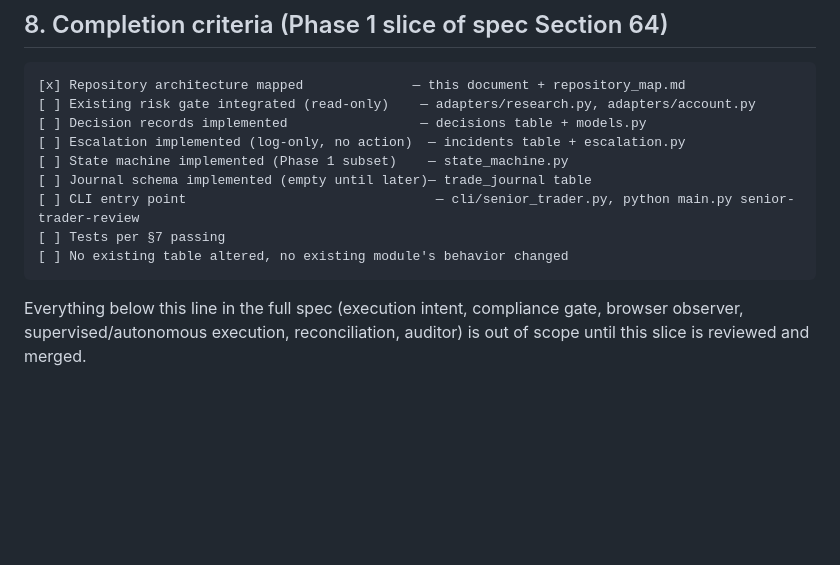
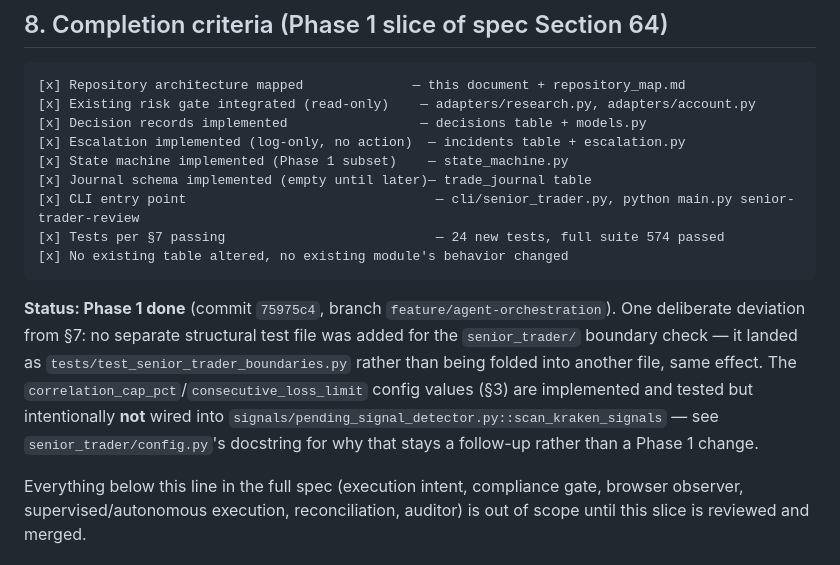
Before and after one commit to Raf3-Tech/rafund-ml4t, a Markdown page: state/integration_plan.md, the part around the change. Rendered like a GitHub page; blank space fills up the shorter version.

Commit message:
docs(agent-orchestration): mark Phase 1 complete in integration_plan.md
Co-Authored-By: Claude Sonnet 5 <noreply@anthropic.com>

````diff
--- a/state/integration_plan.md
+++ b/state/integration_plan.md
@@ -141,14 +141,16 @@ Follow the existing repo convention (`tests/test_pretrade_gate.py`, `tests/test_
 
 ```
 [x] Repository architecture mapped              — this document + repository_map.md
-[ ] Existing risk gate integrated (read-only)    — adapters/research.py, adapters/account.py
-[ ] Decision records implemented                 — decisions table + models.py
-[ ] Escalation implemented (log-only, no action)  — incidents table + escalation.py
-[ ] State machine implemented (Phase 1 subset)    — state_machine.py
-[ ] Journal schema implemented (empty until later)— trade_journal table
-[ ] CLI entry point                                — cli/senior_trader.py, python main.py senior-trader-review
-[ ] Tests per §7 passing
-[ ] No existing table altered, no existing module's behavior changed
+[x] Existing risk gate integrated (read-only)    — adapters/research.py, adapters/account.py
+[x] Decision records implemented                 — decisions table + models.py
+[x] Escalation implemented (log-only, no action)  — incidents table + escalation.py
+[x] State machine implemented (Phase 1 subset)    — state_machine.py
+[x] Journal schema implemented (empty until later)— trade_journal table
+[x] CLI entry point                                — cli/senior_trader.py, python main.py senior-trader-review
+[x] Tests per §7 passing                           — 24 new tests, full suite 574 passed
+[x] No existing table altered, no existing module's behavior changed
 ```
 
+**Status: Phase 1 done** (commit `75975c4`, branch `feature/agent-orchestration`). One deliberate deviation from §7: no separate structural test file was added for the `senior_trader/` boundary check — it landed as `tests/test_senior_trader_boundaries.py` rather than being folded into another file, same effect. The `correlation_cap_pct`/`consecutive_loss_limit` config values (§3) are implemented and tested but intentionally **not** wired into `signals/pending_signal_detector.py::scan_kraken_signals` — see `senior_trader/config.py`'s docstring for why that stays a follow-up rather than a Phase 1 change.
+
 Everything below this line in the full spec (execution intent, compliance gate, browser observer, supervised/autonomous execution, reconciliation, auditor) is out of scope until this slice is reviewed and merged.
````
